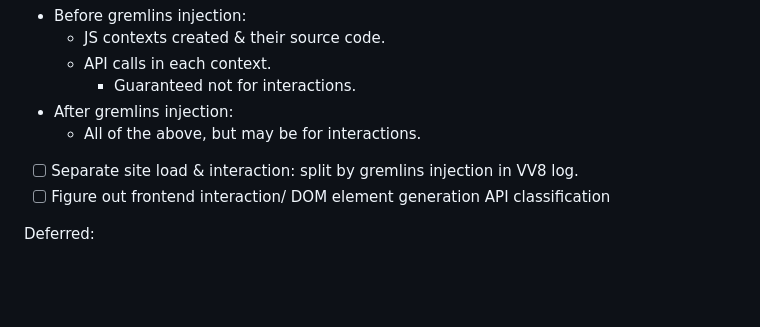
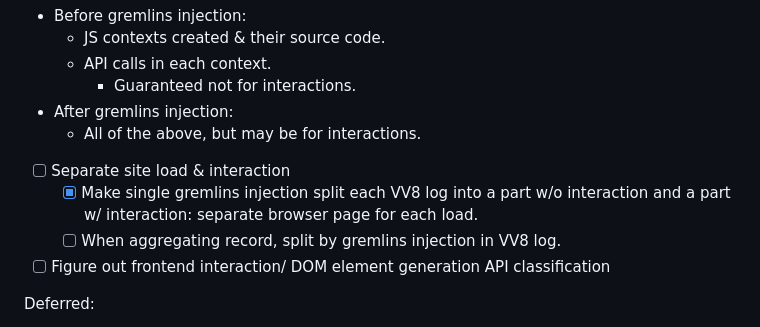
Before and after one commit to SichangHe/JSphere, a Markdown page: execution.md, the part around the change. Drawn GitHub-style; blank space fills up the shorter version.

Commit message:
docs: how we distinguish API calls before interaction

```diff
--- a/execution.md
+++ b/execution.md
@@ -59,8 +59,11 @@ Each of `$N/vv8-*.log` contains:
 - After gremlins injection:
     - All of the above, but may be for interactions.
 
-- [ ] Separate site load & interaction: split by gremlins injection in
-    VV8 log.
+- [ ] Separate site load & interaction
+    - [x] Make single gremlins injection split each VV8 log into a part w/o
+        interaction and a part w/ interaction: separate browser page for
+        each load.
+    - [ ] When aggregating record, split by gremlins injection in VV8 log.
 - [ ] Figure out frontend interaction/ DOM element generation API
     classification
 
```
